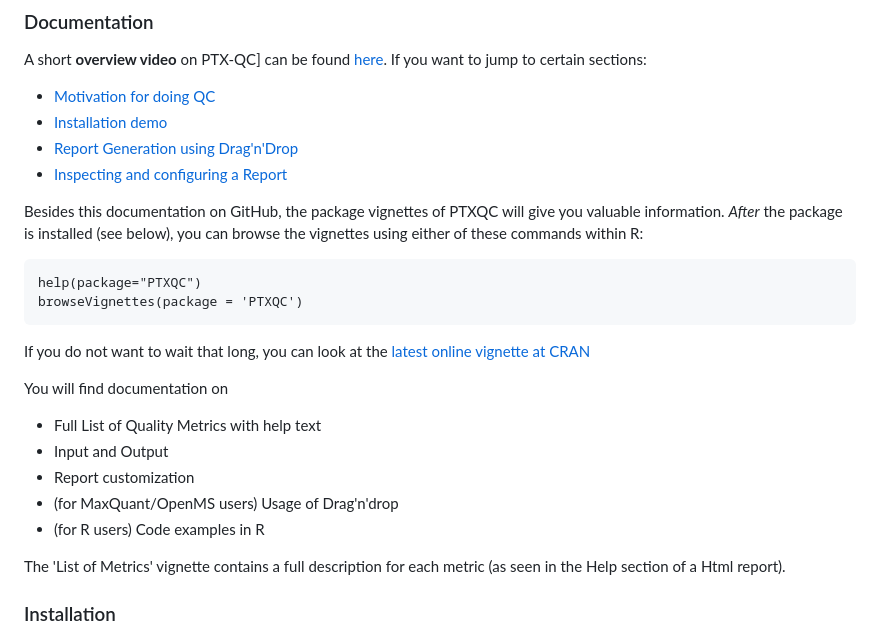
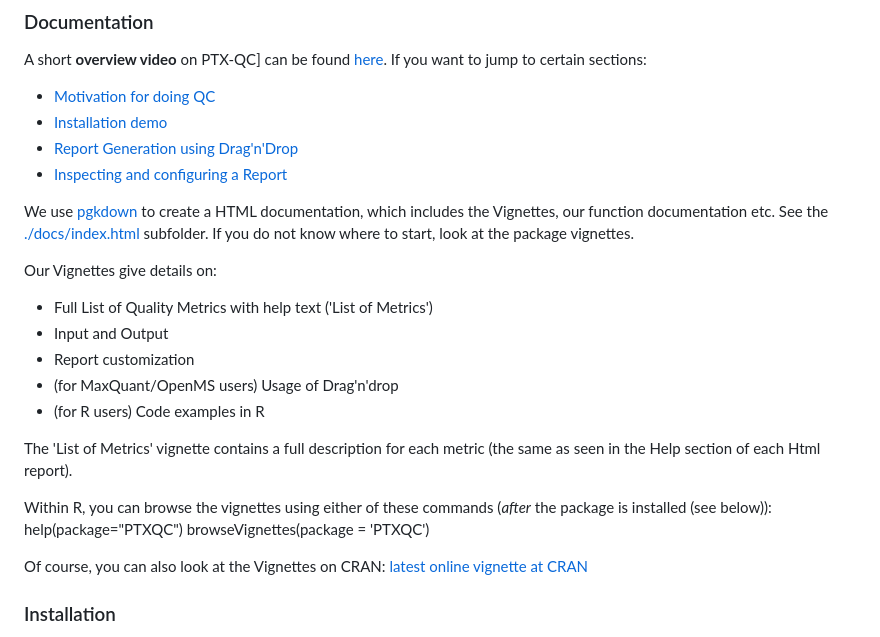
Before and after one commit to cbielow/PTXQC, a Markdown page: README.md, the part around the change. GitHub-like rendering.

Commit message:
add ref to pkgdown

```diff
--- a/README.md
+++ b/README.md
@@ -56,24 +56,26 @@ If you want to jump to certain sections:
  - [Report Generation using Drag'n'Drop](https://youtu.be/sb-mydbNRS4?t=880)
  - [Inspecting and configuring a Report](https://youtu.be/sb-mydbNRS4?t=1043)
 
-Besides this documentation on GitHub, the package vignettes
-of PTXQC will give you valuable information. *After* the package is installed (see below),
-you can browse the vignettes using either of these commands within R:
+We use [pgkdown](https://pkgdown.r-lib.org/) to create a HTML documentation, which includes the Vignettes, our function documentation etc.
+See the [./docs/index.html](http://htmlpreview.github.io/?https://github.com/cbielow/PTXQC/blob/master/docs/index.html) subfolder.
+If you do not know where to start, look at the package vignettes.
 
-    help(package="PTXQC")
-    browseVignettes(package = 'PTXQC')
-
-If you do not want to wait that long, you can look at the
-[latest online vignette at CRAN](https://cran.r-project.org/package=PTXQC)
-
-You will find documentation on
-  - Full List of Quality Metrics with help text
+Our Vignettes give details on:
+  - Full List of Quality Metrics with help text ('List of Metrics')
   - Input and Output
   - Report customization
   - (for MaxQuant/OpenMS users) Usage of Drag'n'drop
   - (for R users) Code examples in R
 
-The 'List of Metrics' vignette contains a full description for each metric (as seen in the Help section of a Html report).
+The 'List of Metrics' vignette contains a full description for each metric (the same as seen in the Help section of each Html report).
+
+Within R, you can browse the vignettes using either of these commands (*after* the package is installed (see below)):
+    help(package="PTXQC")
+    browseVignettes(package = 'PTXQC')
+
+Of course, you can also look at the Vignettes on CRAN:
+[latest online vignette at CRAN](https://cran.r-project.org/package=PTXQC)
+
 
 ### Installation
 
```
